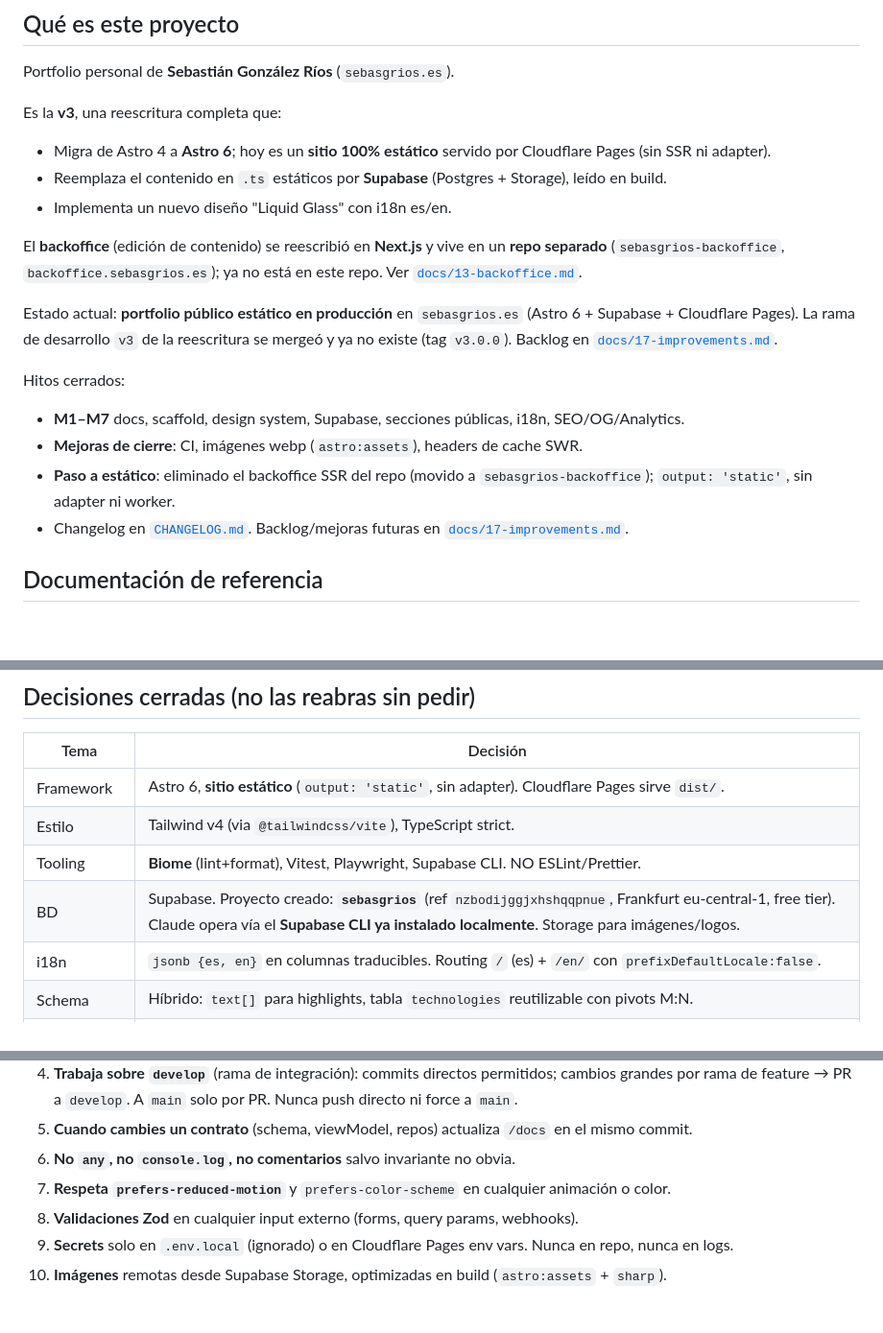
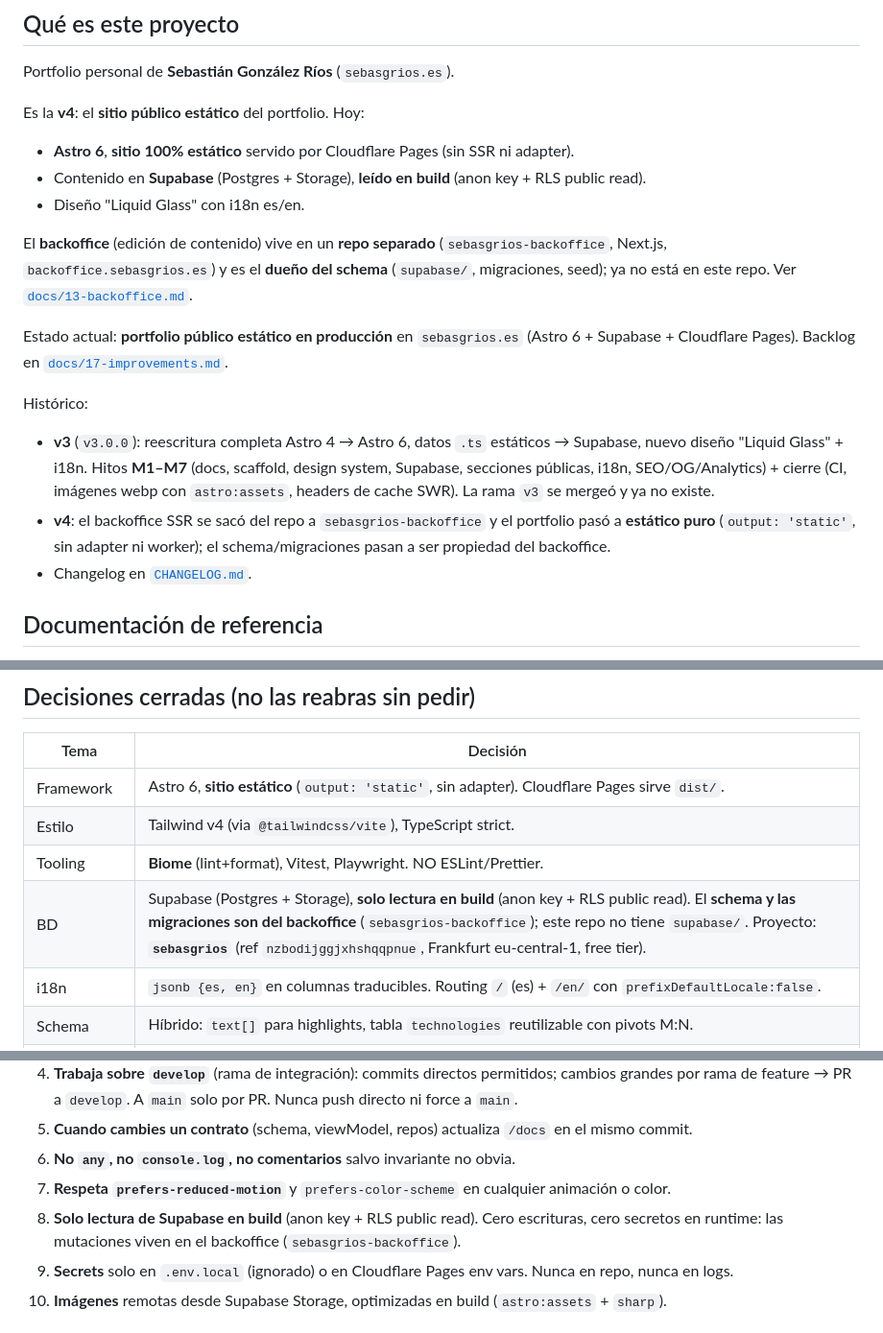
Before and after one commit to sebasgrios/sebasgrios, a Markdown page: AGENTS.md, 3 parts joined by grey strips. Shown at 96% size. Rendered like a GitHub page; blank space fills up the shorter version.

Commit message:
📚 reframe AGENTS.md from v3 to v4 (static site; schema owned by backoffice)

```diff
--- a/AGENTS.md
+++ b/AGENTS.md
@@ -6,20 +6,19 @@ Briefing autocontenido para cualquier sesión/agente (Claude, Copilot, etc.) que
 
 Portfolio personal de **Sebastián González Ríos** (`sebasgrios.es`).
 
-Es la **v3**, una reescritura completa que:
-- Migra de Astro 4 a **Astro 6**; hoy es un **sitio 100% estático** servido por Cloudflare Pages (sin SSR ni adapter).
-- Reemplaza el contenido en `.ts` estáticos por **Supabase** (Postgres + Storage), leído en build.
-- Implementa un nuevo diseño "Liquid Glass" con i18n es/en.
+Es la **v4**: el **sitio público estático** del portfolio. Hoy:
+- **Astro 6**, **sitio 100% estático** servido por Cloudflare Pages (sin SSR ni adapter).
+- Contenido en **Supabase** (Postgres + Storage), **leído en build** (anon key + RLS public read).
+- Diseño "Liquid Glass" con i18n es/en.
 
-El **backoffice** (edición de contenido) se reescribió en **Next.js** y vive en un **repo separado** (`sebasgrios-backoffice`, `backoffice.sebasgrios.es`); ya no está en este repo. Ver [`docs/13-backoffice.md`](./docs/13-backoffice.md).
+El **backoffice** (edición de contenido) vive en un **repo separado** (`sebasgrios-backoffice`, Next.js, `backoffice.sebasgrios.es`) y es el **dueño del schema** (`supabase/`, migraciones, seed); ya no está en este repo. Ver [`docs/13-backoffice.md`](./docs/13-backoffice.md).
 
-Estado actual: **portfolio público estático en producción** en `sebasgrios.es` (Astro 6 + Supabase + Cloudflare Pages). La rama de desarrollo `v3` de la reescritura se mergeó y ya no existe (tag `v3.0.0`). Backlog en [`docs/17-improvements.md`](./docs/17-improvements.md).
+Estado actual: **portfolio público estático en producción** en `sebasgrios.es` (Astro 6 + Supabase + Cloudflare Pages). Backlog en [`docs/17-improvements.md`](./docs/17-improvements.md).
 
-Hitos cerrados:
-- **M1–M7** docs, scaffold, design system, Supabase, secciones públicas, i18n, SEO/OG/Analytics.
-- **Mejoras de cierre**: CI, imágenes webp (`astro:assets`), headers de cache SWR.
-- **Paso a estático**: eliminado el backoffice SSR del repo (movido a `sebasgrios-backoffice`); `output: 'static'`, sin adapter ni worker.
-- Changelog en [`CHANGELOG.md`](./CHANGELOG.md). Backlog/mejoras futuras en [`docs/17-improvements.md`](./docs/17-improvements.md).
+Histórico:
+- **v3** (`v3.0.0`): reescritura completa Astro 4 → Astro 6, datos `.ts` estáticos → Supabase, nuevo diseño "Liquid Glass" + i18n. Hitos **M1–M7** (docs, scaffold, design system, Supabase, secciones públicas, i18n, SEO/OG/Analytics) + cierre (CI, imágenes webp con `astro:assets`, headers de cache SWR). La rama `v3` se mergeó y ya no existe.
+- **v4**: el backoffice SSR se sacó del repo a `sebasgrios-backoffice` y el portfolio pasó a **estático puro** (`output: 'static'`, sin adapter ni worker); el schema/migraciones pasan a ser propiedad del backoffice.
+- Changelog en [`CHANGELOG.md`](./CHANGELOG.md).
 
 ## Documentación de referencia
 
@@ -39,8 +38,8 @@ Documentos críticos:
 |---|---|
 | Framework | Astro 6, **sitio estático** (`output: 'static'`, sin adapter). Cloudflare Pages sirve `dist/`. |
 | Estilo | Tailwind v4 (via `@tailwindcss/vite`), TypeScript strict. |
-| Tooling | **Biome** (lint+format), Vitest, Playwright, Supabase CLI. NO ESLint/Prettier. |
-| BD | Supabase. Proyecto creado: **`sebasgrios`** (ref `nzbodijggjxhshqqpnue`, Frankfurt eu-central-1, free tier). Claude opera vía el **Supabase CLI ya instalado localmente**. Storage para imágenes/logos. |
+| Tooling | **Biome** (lint+format), Vitest, Playwright. NO ESLint/Prettier. |
+| BD | Supabase (Postgres + Storage), **solo lectura en build** (anon key + RLS public read). El **schema y las migraciones son del backoffice** (`sebasgrios-backoffice`); este repo no tiene `supabase/`. Proyecto: **`sebasgrios`** (ref `nzbodijggjxhshqqpnue`, Frankfurt eu-central-1, free tier). |
 | i18n | `jsonb {es, en}` en columnas traducibles. Routing `/` (es) + `/en/` con `prefixDefaultLocale:false`. |
 | Schema | Híbrido: `text[]` para highlights, tabla `technologies` reutilizable con pivots M:N. |
 | Hero | Stats computadas (años, sectores, proyectos). Badges flotantes + status pill editables desde `profile`. |
@@ -119,7 +118,7 @@ npm run e2e            # playwright
 5. **Cuando cambies un contrato** (schema, viewModel, repos) actualiza `/docs` en el mismo commit.
 6. **No `any`, no `console.log`, no comentarios** salvo invariante no obvia.
 7. **Respeta `prefers-reduced-motion`** y `prefers-color-scheme` en cualquier animación o color.
-8. **Validaciones Zod** en cualquier input externo (forms, query params, webhooks).
+8. **Solo lectura de Supabase en build** (anon key + RLS public read). Cero escrituras, cero secretos en runtime: las mutaciones viven en el backoffice (`sebasgrios-backoffice`).
 9. **Secrets** solo en `.env.local` (ignorado) o en Cloudflare Pages env vars. Nunca en repo, nunca en logs.
 10. **Imágenes** remotas desde Supabase Storage, optimizadas en build (`astro:assets` + `sharp`).
 
```
